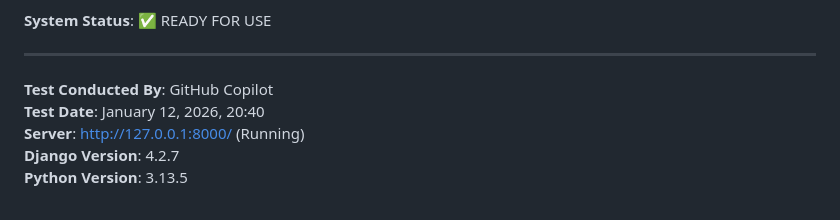
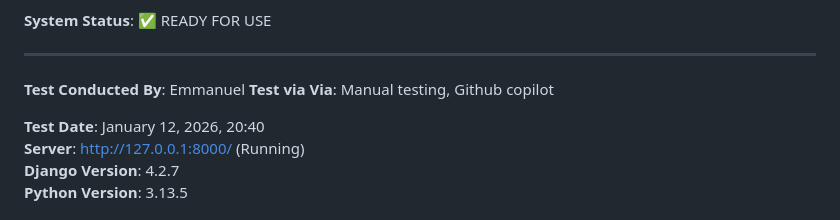
Before and after one commit to Emannuh/FKFSYS, a Markdown page: INTEGRATION_TEST_REPORT.md, the part around the change. GitHub-like rendering.

```diff
--- a/INTEGRATION_TEST_REPORT.md
+++ b/INTEGRATION_TEST_REPORT.md
@@ -343,7 +343,9 @@ All components are properly connected to the existing FKF League system:
 
 ---
 
-**Test Conducted By**: GitHub Copilot
+**Test Conducted By**: Emmanuel
+**Test via Via**: Manual testing, Github copilot
+
 **Test Date**: January 12, 2026, 20:40
 **Server**: http://127.0.0.1:8000/ (Running)
 **Django Version**: 4.2.7
```
